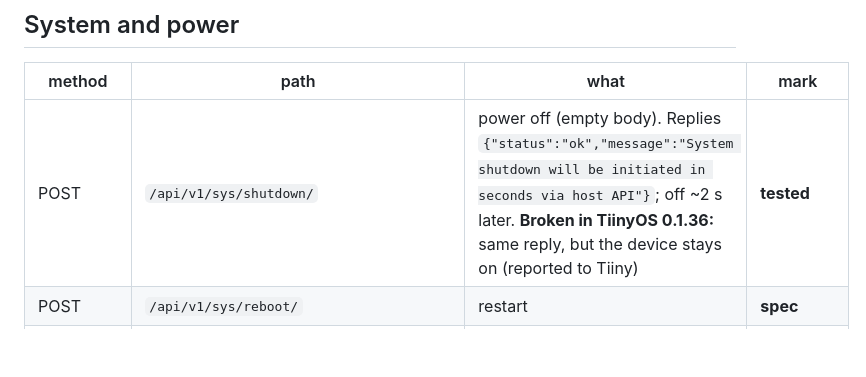
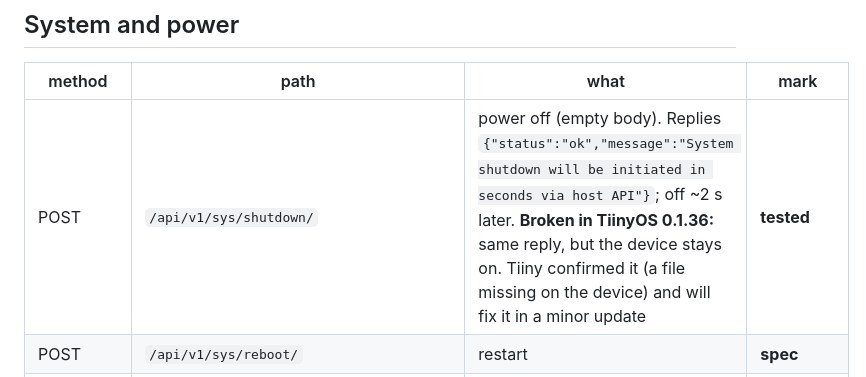
Before and after one commit to thezolon/tiiny-studio, a Markdown page: docs/DEVICE-API.md, the part around the change. Rendered like a GitHub page; blank space fills up the shorter version.

```diff
--- a/docs/DEVICE-API.md
+++ b/docs/DEVICE-API.md
@@ -50,7 +50,7 @@ too (**tested**).
 
 | method | path | what | mark |
 |---|---|---|---|
-| POST | `/api/v1/sys/shutdown/` | power off (empty body). Replies `{"status":"ok","message":"System shutdown will be initiated in seconds via host API"}`; off ~2 s later. **Broken in TiinyOS 0.1.36:** same reply, but the device stays on (reported to Tiiny) | **tested** |
+| POST | `/api/v1/sys/shutdown/` | power off (empty body). Replies `{"status":"ok","message":"System shutdown will be initiated in seconds via host API"}`; off ~2 s later. **Broken in TiinyOS 0.1.36:** same reply, but the device stays on. Tiiny confirmed it (a file missing on the device) and will fix it in a minor update | **tested** |
 | POST | `/api/v1/sys/reboot/` | restart | **spec** |
 | GET / POST | `/api/v1/sys/ac_power/` | power on automatically when plugged in: GET → `{"status","ac_power": bool}`; POST `{"switch": 0\|1}` | **tested** (GET), **app** (POST) |
 | GET | `/api/v1/sys/status` | live `cpu`, `memory`, `gpu`, `npus`, `disk` | **tested** |
```
Also changed, not shown: docs/CONNECTING.md (+3 -0 lines).
